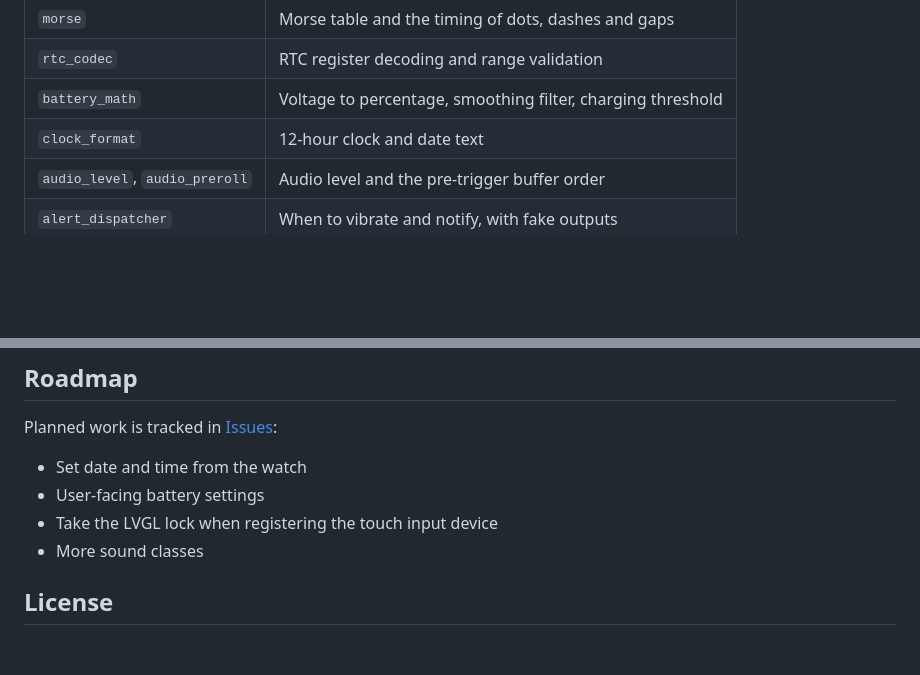
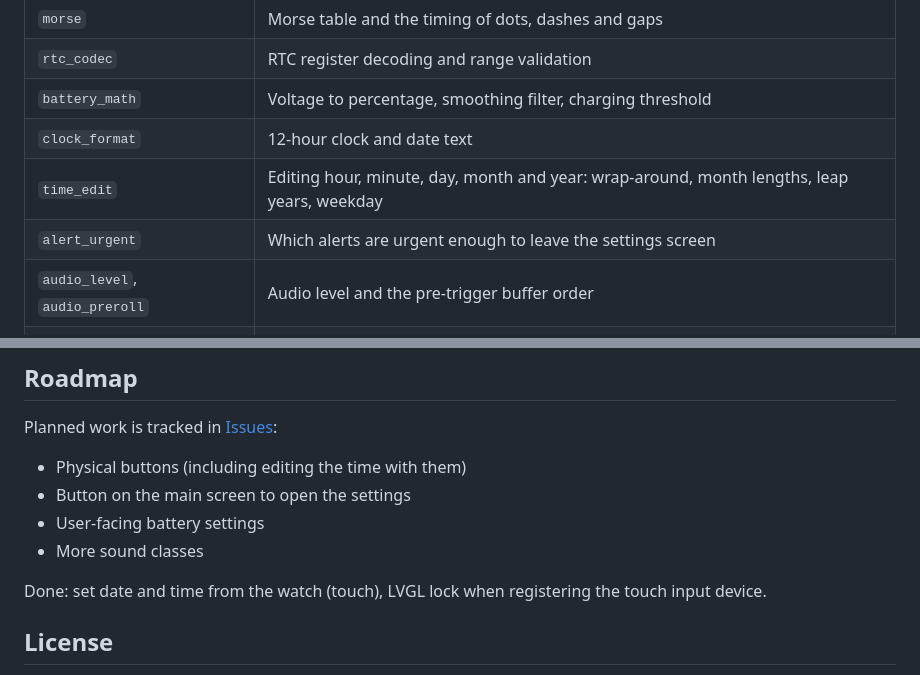
Before and after one commit to JaimeYesidLeonParada/signalwatch, a Markdown page: README.md, 2 parts joined by grey strips. GitHub-like rendering; blank space fills up the shorter version.

```diff
--- a/README.md
+++ b/README.md
@@ -80,6 +96,8 @@ The unit tests run on the PC with gcc and [Unity](https://github.com/ThrowTheSwi
 | `rtc_codec` | RTC register decoding and range validation |
 | `battery_math` | Voltage to percentage, smoothing filter, charging threshold |
 | `clock_format` | 12-hour clock and date text |
+| `time_edit` | Editing hour, minute, day, month and year: wrap-around, month lengths, leap years, weekday |
+| `alert_urgent` | Which alerts are urgent enough to leave the settings screen |
 | `audio_level`, `audio_preroll` | Audio level and the pre-trigger buffer order |
 | `alert_dispatcher` | When to vibrate and notify, with fake outputs |
 
@@ -105,10 +123,12 @@ Every test checks one behavior. Drivers, tasks, queues and drawing are not unit
 
 Planned work is tracked in [Issues](https://github.com/JaimeYesidLeonParada/signalwatch/issues):
 
-- Set date and time from the watch
+- Physical buttons (including editing the time with them)
+- Button on the main screen to open the settings
 - User-facing battery settings
-- Take the LVGL lock when registering the touch input device
 - More sound classes
+
+Done: set date and time from the watch (touch), LVGL lock when registering the touch input device.
 
 ## License
 
```
Also changed, not shown: other parts of README.md (+18 -2 lines), docs/settings-screen.jpg (added), 1 other file.
